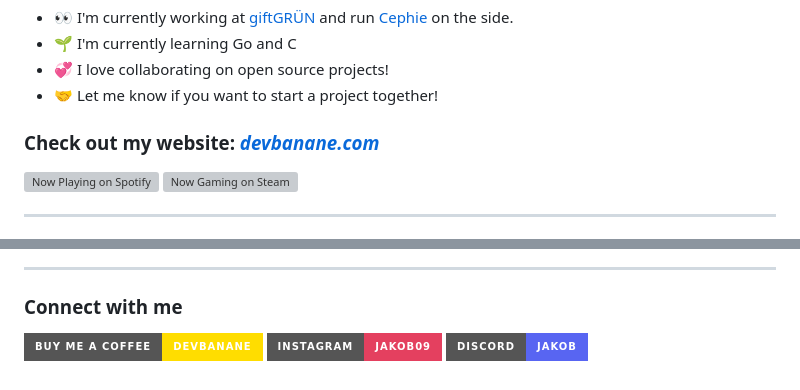
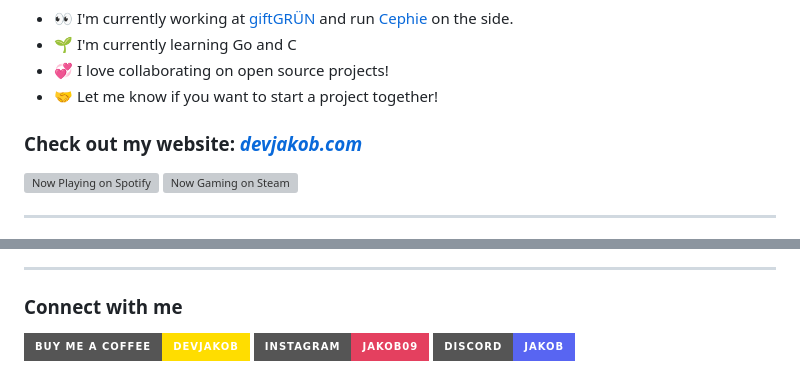
Before and after one commit to dev-banane/dev-banane, a Markdown page: README.md, 2 parts joined by grey strips. Drawn GitHub-style; badges without logos; grey boxes are pictures that could not be loaded.

```diff
--- a/README.md
+++ b/README.md
@@ -7,7 +7,7 @@ Full-stack developer. I build and ship web applications, APIs, and platforms tha
 -   💞️ I love collaborating on open source projects!
 -   🤝 Let me know if you want to start a project together!
 
-### Check out my website: *[devbanane.com](https://devbanane.com)*
+### Check out my website: *[devjakob.com](https://devjakob.com)*
 
 <div align="left">
   <img src="https://widgets.1ceit.com/dev-banane/spotify?v=1" width="49%" alt="Now Playing on Spotify"/>
@@ -45,6 +45,6 @@ A Discord bot and management platform for virtual airlines and aviation communit
 
 ### Connect with me
 
-[![Buy Me A Coffee](https://img.shields.io/badge/Buy%20Me%20A%20Coffee-devbanane-FFDD00?style=for-the-badge&logo=buymeacoffee&logoColor=black)](https://buymeacoffee.com/devbanane)
+[![Buy Me A Coffee](https://img.shields.io/badge/Buy%20Me%20A%20Coffee-devjakob-FFDD00?style=for-the-badge&logo=buymeacoffee&logoColor=black)](https://buymeacoffee.com/devjakob)
 [![Instagram](https://img.shields.io/badge/Instagram-_jakob09-E4405F?style=for-the-badge&logo=instagram&logoColor=white)](https://instagram.com/_jakob09)
 [![Discord](https://img.shields.io/badge/Discord-jakob-5865F2?style=for-the-badge&logo=discord&logoColor=white)](https://discord.com/users/798485492621770792)
```
